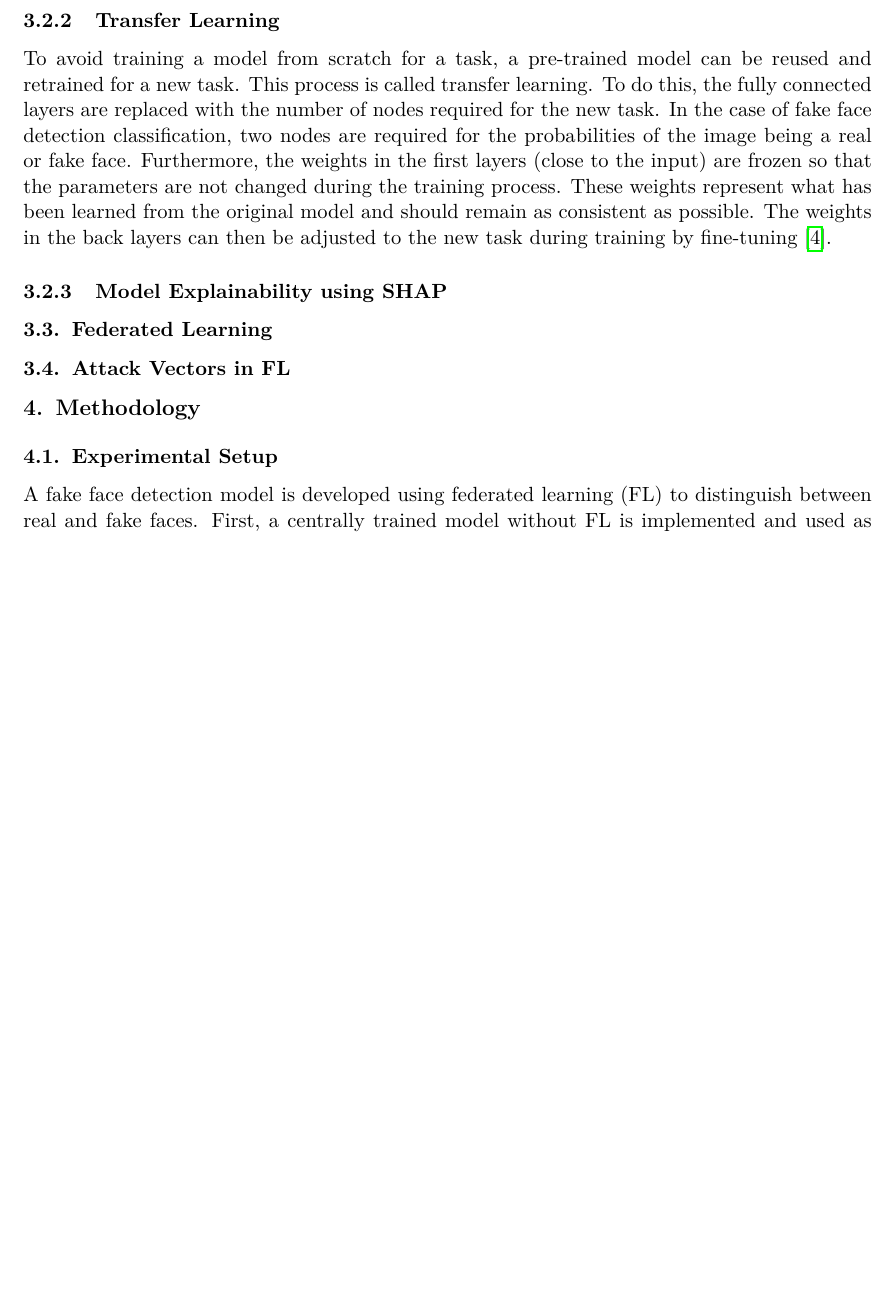
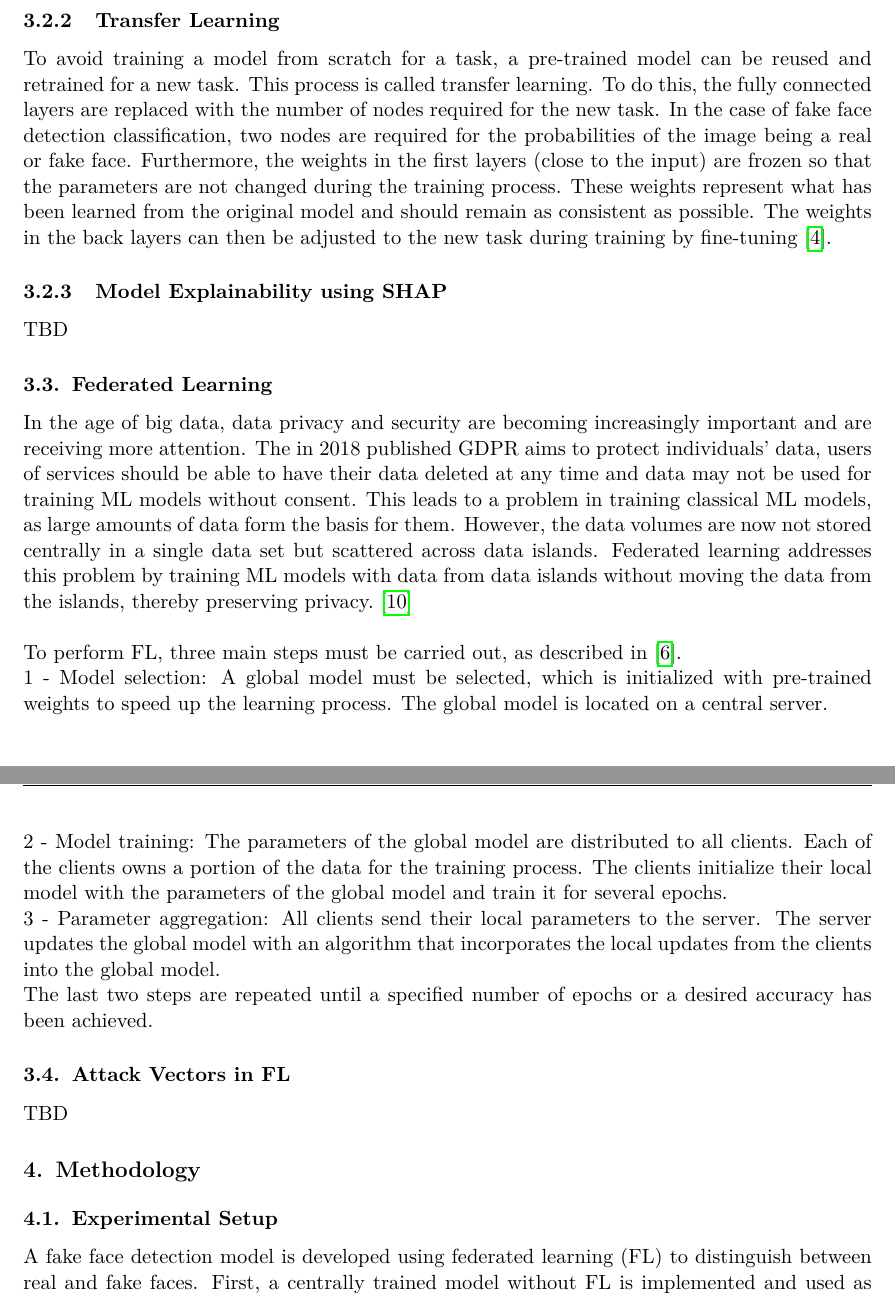
Before and after one commit to hoegma/ARTIS_Project, a LaTeX document (report/main.tex, which reads report/sections/3-background.tex): part of page 2 of 5 before the commit and two parts of pages 2 and 3 of 6 after it, the two joined at a grey line, cut so that both start at the same text, the shorter picture padded with empty space. Compiled offline with pdfLaTeX.

Commit message:
Add FL to report

```diff
--- a/report/sections/3-background.tex
+++ b/report/sections/3-background.tex
@@ -50,6 +50,29 @@ The weights in the back layers can then be adjusted to the new task during train
 
 \subsubsection{Model Explainability using SHAP}
 
+TBD
+
 \subsection{Federated Learning}
 
+In the age of big data, data privacy and security are becoming increasingly important and are receiving more attention.
+The in 2018 published GDPR aims to protect individuals' data, users of services should be able to have their data deleted at any time and data may not be used for training ML models without consent.
+This leads to a problem in training classical ML models, as large amounts of data form the basis for them.
+However, the data volumes are now not stored centrally in a single data set but scattered across data islands.
+Federated learning addresses this problem by training ML models with data from data islands without moving the data from the islands, thereby preserving privacy.~\cite{zhang2021survey}
+\newline \newline
+To perform FL, three main steps must be carried out, as described in~\cite{mohamed2024harnessing}.
+\newline
+1 - Model selection: A global model must be selected, which is initialized with pre-trained weights to speed up the learning process. The global model is located on a central server.
+\newline
+2 - Model training: The parameters of the global model are distributed to all clients.
+Each of the clients owns a portion of the data for the training process.
+The clients initialize their local model with the parameters of the global model and train it for several epochs.
+\newline
+3 - Parameter aggregation: All clients send their local parameters to the server. The server updates the global model with an algorithm that incorporates the local updates from the clients into the global model.
+\newline
+The last two steps are repeated until a specified number of epochs or a desired accuracy has been achieved.
+
+
 \subsection{Attack Vectors in FL}
+
+TBD
```
Also changed, not shown: report/references.bib (+22 -0 lines), report/main.bbl, report/main.pdf, 7 other files.
